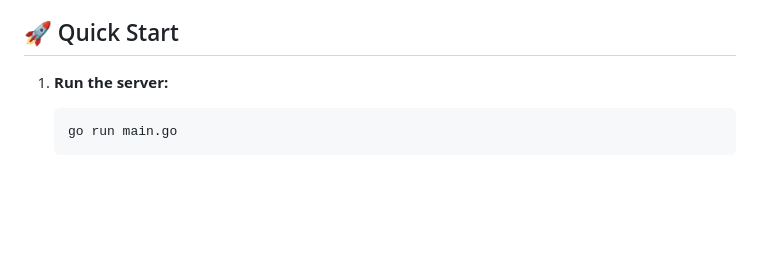
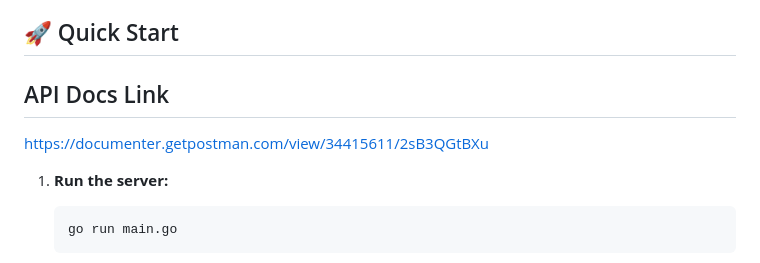
Before and after one commit to jirbthagoras/sts_go_3, a Markdown page: README.md, the part around the change. Drawn GitHub-style; blank space fills up the shorter version.

Commit message:
[+]initialize

````diff
--- a/README.md
+++ b/README.md
@@ -13,6 +13,9 @@ A simple REST API built with pure Go HTTP for managing film data. This project d
 - **Sample Data**: Pre-loaded with popular films
 
 ## 🚀 Quick Start
+
+## API Docs Link
+https://documenter.getpostman.com/view/34415611/2sB3QGtBXu
 
 1. **Run the server:**
    ```bash
````
